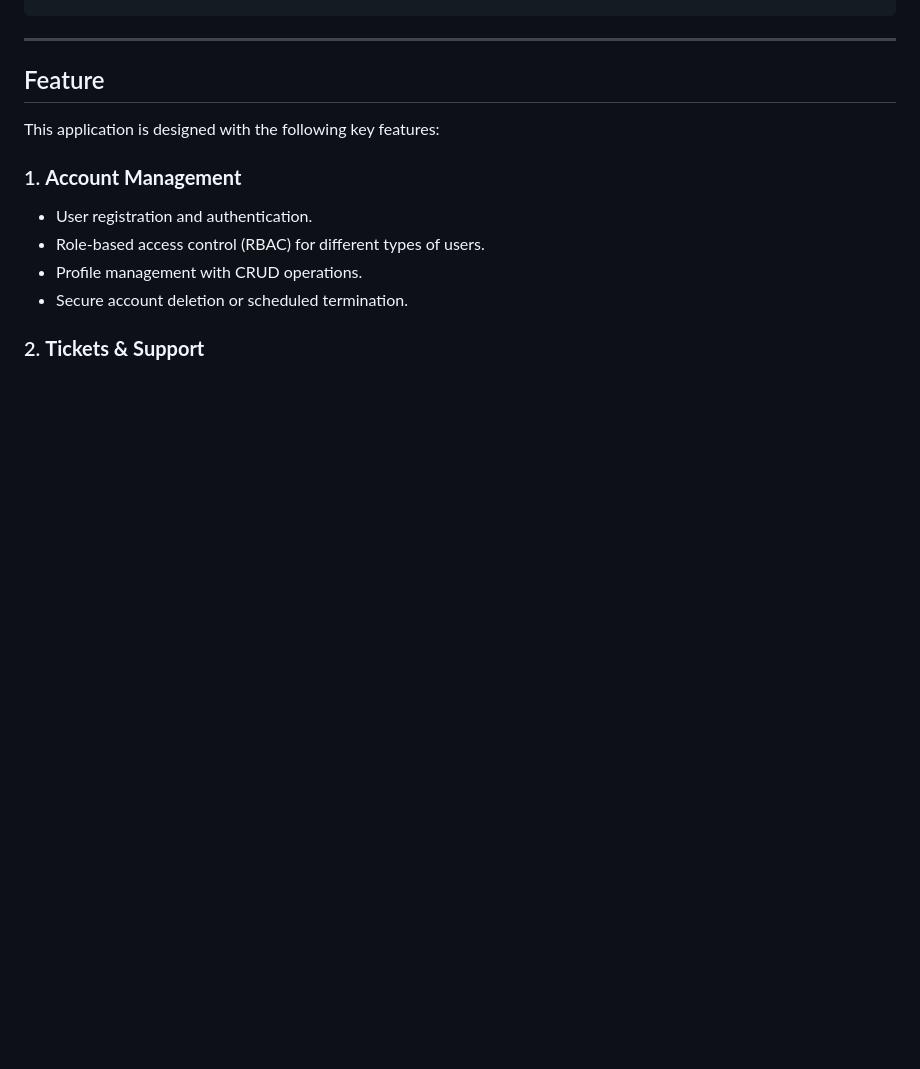
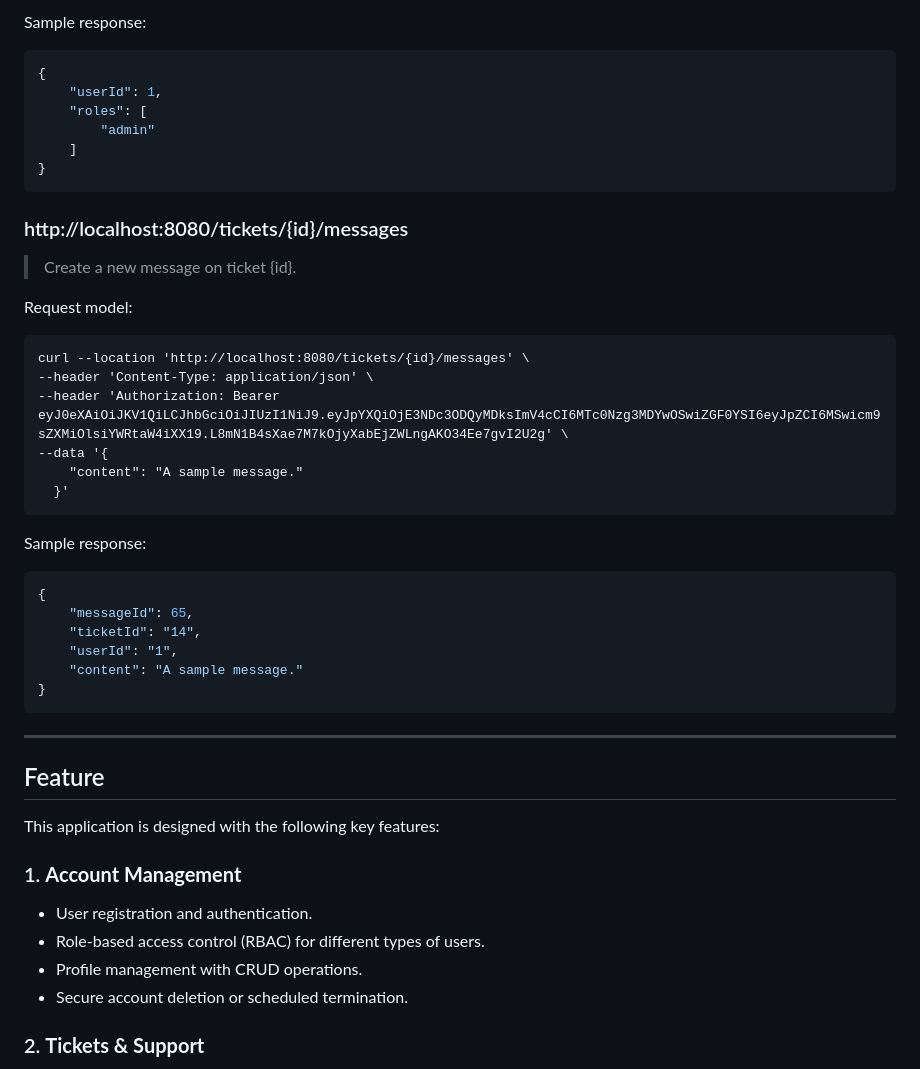
Before and after one commit to stllorg/replyvp, a Markdown page: README.md, the part around one of its changes. Rendered like a GitHub page; blank space fills up the shorter version.

````diff
--- a/README.md
+++ b/README.md
@@ -166,3 +247,36 @@ docker-compose down
+Sample response:
+```json
+{
+    "userId": 1,
+    "roles": [
+        "admin"
+    ]
+}
+```
+
+
+### http://localhost:8080/tickets/{id}/messages
+> Create a new message on ticket {id}.
+
+
+Request model:
+```curl
+curl --location 'http://localhost:8080/tickets/{id}/messages' \
+--header 'Content-Type: application/json' \
+--header 'Authorization: Bearer eyJ0eXAiOiJKV1QiLCJhbGciOiJIUzI1NiJ9.eyJpYXQiOjE3NDc3ODQyMDksImV4cCI6MTc0Nzg3MDYwOSwiZGF0YSI6eyJpZCI6MSwicm9sZXMiOlsiYWRtaW4iXX19.L8mN1B4sXae7M7kOjyXabEjZWLngAKO34Ee7gvI2U2g' \
+--data '{
+    "content": "A sample message."
+  }'
+```
+
+Sample response:
+```json
+{
+    "messageId": 65,
+    "ticketId": "14",
+    "userId": "1",
+    "content": "A sample message."
+}
 ```
 
 ---
````
Also changed, not shown: other parts of README.md (+152 -71 lines).
